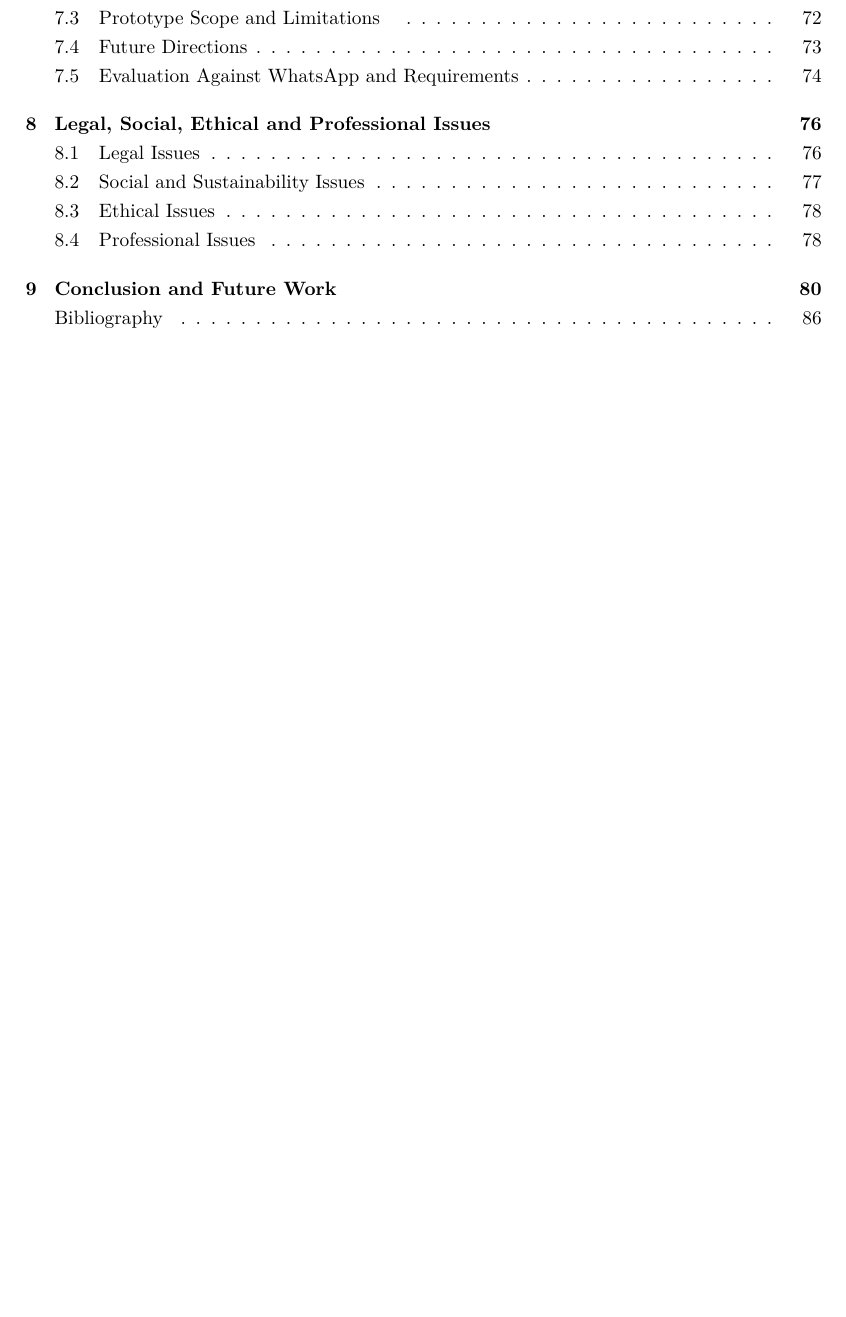
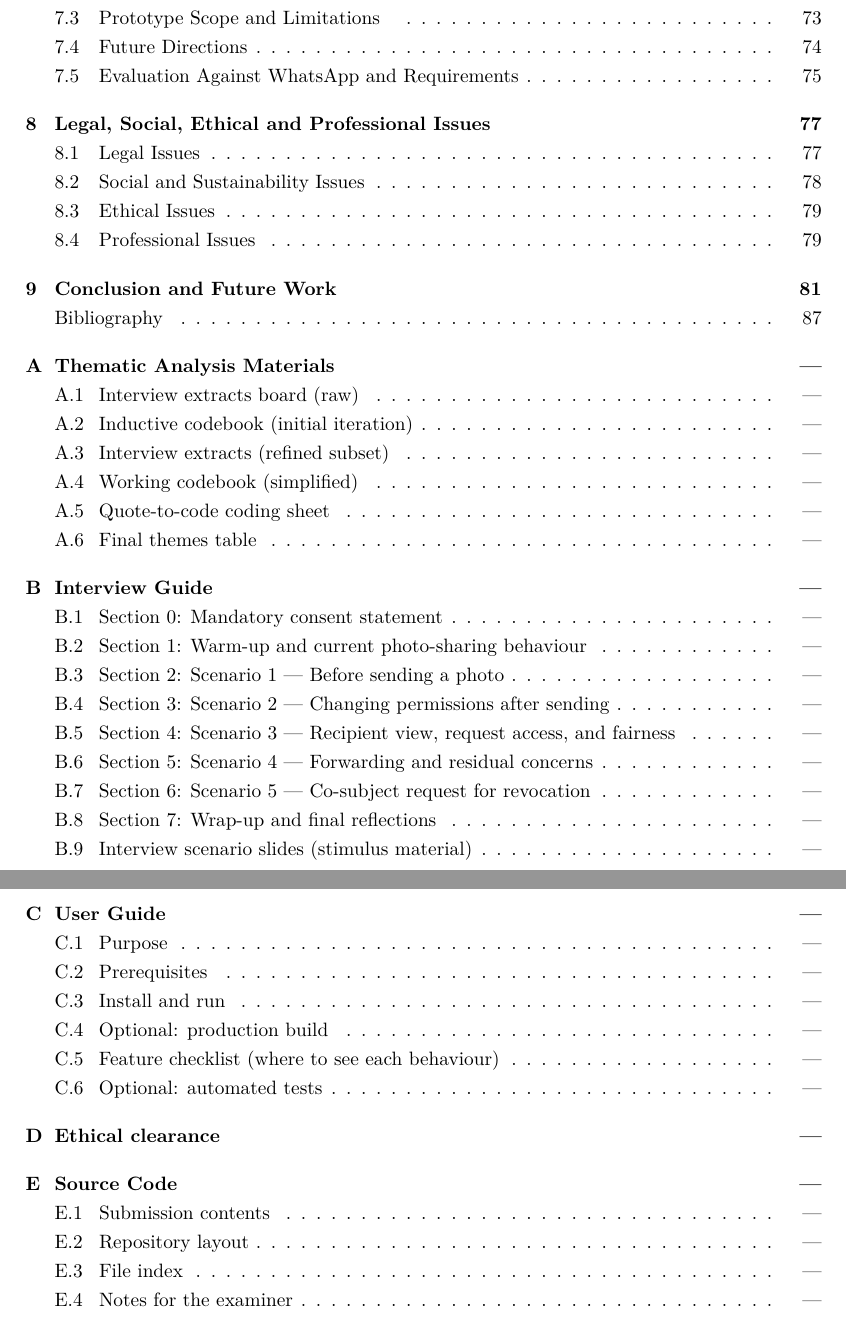
Before and after one commit to MertAyranci/6CCS3PRJ-Final-Year0.2cm-4-, a LaTeX thesis (ug_fyp_report_templates-master/report.tex, which reads ug_fyp_report_templates-master/FrontMatter/appendix-toc-entries.tex): part of page 6 of 90 before the commit and two parts of pages 6 and 7 of 91 after it, the two joined at a grey line, cut so that both start at the same text, the shorter picture padded with empty space. Compiled offline with pdfLaTeX.

Commit message:
submission appendix contents

```diff
--- /dev/null
+++ b/ug_fyp_report_templates-master/FrontMatter/appendix-toc-entries.tex
@@ -0,0 +1,29 @@
+% Appendix outline written into the main report's .toc so the table of contents
+% lists every appendix chapter and section, as required for submission, even
+% though the full appendix body is compiled from report-appendices.tex.
+%
+% This file is \input{} near the end of report.tex (after the bibliography
+% \addcontentsline) so entries appear after the main chapters and Bibliography,
+% not at the front of the .toc file.
+%
+% The page column is an em rule (---): pagination applies only to the companion
+% PDF (report-appendices.pdf). When you add or rename appendix sections, update
+% these lines to match report-appendices.toc after a successful appendices build.
+%
+\addtocontents{toc}{\protect\contentsline{chapter}{\protect\numberline{A}Thematic Analysis Materials}{---}{}}%
+\addtocontents{toc}{\protect\contentsline{section}{\protect\numberline{A.1}Interview extracts board (raw)}{---}{}}%
+\addtocontents{toc}{\protect\contentsline{section}{\protect\numberline{A.2}Inductive codebook (initial iteration)}{---}{}}%
+\addtocontents{toc}{\protect\contentsline{section}{\protect\numberline{A.3}Interview extracts (refined subset)}{---}{}}%
+\addtocontents{toc}{\protect\contentsline{section}{\protect\numberline{A.4}Working codebook (simplified)}{---}{}}%
+\addtocontents{toc}{\protect\contentsline{section}{\protect\numberline{A.5}Quote-to-code coding sheet}{---}{}}%
+\addtocontents{toc}{\protect\contentsline{section}{\protect\numberline{A.6}Final themes table}{---}{}}%
+\addtocontents{toc}{\protect\contentsline{chapter}{\protect\numberline{B}Interview Guide}{---}{}}%
+\addtocontents{toc}{\protect\contentsline{section}{\protect\numberline{B.1}Section 0: Mandatory consent statement}{---}{}}%
+\addtocontents{toc}{\protect\contentsline{section}{\protect\numberline{B.2}Section 1: Warm-up and current photo-sharing behaviour}{---}{}}%
+\addtocontents{toc}{\protect\contentsline{section}{\protect\numberline{B.3}Section 2: Scenario 1 --- Before sending a photo}{---}{}}%
+\addtocontents{toc}{\protect\contentsline{section}{\protect\numberline{B.4}Section 3: Scenario 2 --- Changing permissions after sending}{---}{}}%
+\addtocontents{toc}{\protect\contentsline{section}{\protect\numberline{B.5}Section 4: Scenario 3 --- Recipient view, request access, and fairness}{---}{}}%
+\addtocontents{toc}{\protect\contentsline{section}{\protect\numberline{B.6}Section 5: Scenario 4 --- Forwarding and residual concerns}{---}{}}%
+\addtocontents{toc}{\protect\contentsline{section}{\protect\numberline{B.7}Section 6: Scenario 5 --- Co-subject request for revocation}{---}{}}%
+\addtocontents{toc}{\protect\contentsline{section}{\protect\numberline{B.8}Section 7: Wrap-up and final reflections}{---}{}}%
+\addtocontents{toc}{\protect\contentsline{section}{\protect\numberline{B.9}Interview scenario slides (stimulus material)}{---}{}}%
@@ -0,0 +33,10 @@
+\addtocontents{toc}{\protect\contentsline{section}{\protect\numberline{C.3}Install and run}{---}{}}%
+\addtocontents{toc}{\protect\contentsline{section}{\protect\numberline{C.4}Optional: production build}{---}{}}%
+\addtocontents{toc}{\protect\contentsline{section}{\protect\numberline{C.5}Feature checklist (where to see each behaviour)}{---}{}}%
+\addtocontents{toc}{\protect\contentsline{section}{\protect\numberline{C.6}Optional: automated tests}{---}{}}%
+\addtocontents{toc}{\protect\contentsline{chapter}{\protect\numberline{D}Ethical clearance}{---}{}}%
+\addtocontents{toc}{\protect\contentsline{chapter}{\protect\numberline{E}Source Code}{---}{}}%
+\addtocontents{toc}{\protect\contentsline{section}{\protect\numberline{E.1}Submission contents}{---}{}}%
+\addtocontents{toc}{\protect\contentsline{section}{\protect\numberline{E.2}Repository layout}{---}{}}%
+\addtocontents{toc}{\protect\contentsline{section}{\protect\numberline{E.3}File index}{---}{}}%
+\addtocontents{toc}{\protect\contentsline{section}{\protect\numberline{E.4}Notes for the examiner}{---}{}}%
```
Also changed, not shown: ug_fyp_report_templates-master/report.tex (+6 -0 lines), ug_fyp_report_templates-master/report.pdf, ug_fyp_report_templates-master/FrontMatter/appendix-toc-entries.tex (3 more changed lines).
